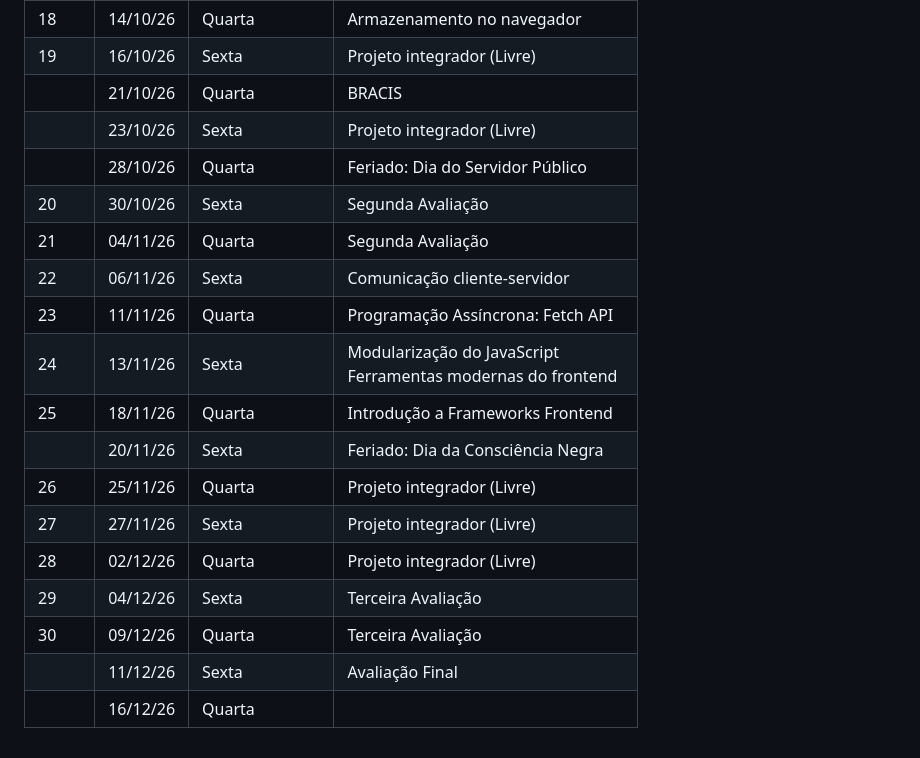
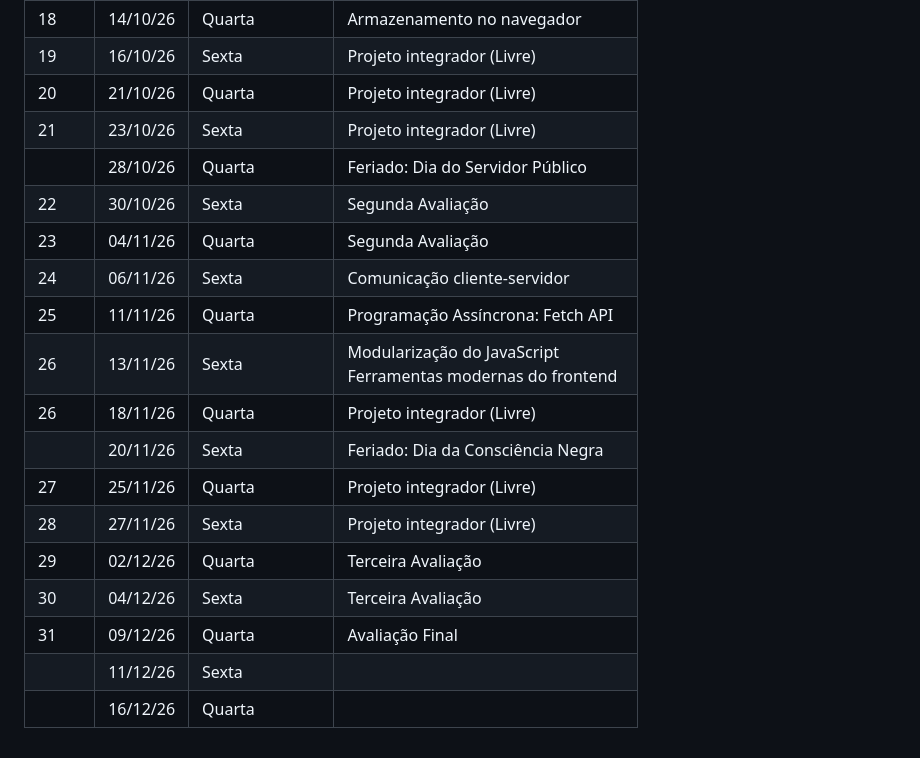
Before and after one commit to EvandroJRSilva/sinf-pweb-i, a Markdown page: README.md, the part around the change. GitHub-like rendering.

```diff
--- a/README.md
+++ b/README.md
@@ -266,20 +266,20 @@ O documento deve ser enviado para o e-mail <a href="mailto:evandro.silva@ufpi.ed
 | 17 | 09/10/26 | Sexta  | Manipulação dinâmica de páginas |
 | 18 | 14/10/26 | Quarta | Armazenamento no navegador |
 | 19 | 16/10/26 | Sexta  | Projeto integrador (Livre) |
-|    | 21/10/26 | Quarta | BRACIS |
-|    | 23/10/26 | Sexta  | Projeto integrador (Livre) |
+| 20 | 21/10/26 | Quarta | Projeto integrador (Livre) |
+| 21 | 23/10/26 | Sexta  | Projeto integrador (Livre) |
 |    | 28/10/26 | Quarta | Feriado: Dia do Servidor Público |
-| 20 | 30/10/26 | Sexta  | Segunda Avaliação |
-| 21 | 04/11/26 | Quarta | Segunda Avaliação |
-| 22 | 06/11/26 | Sexta  | Comunicação cliente-servidor |
-| 23 | 11/11/26 | Quarta | Programação Assíncrona: Fetch API  |
-| 24 | 13/11/26 | Sexta  | Modularização do JavaScript <br> Ferramentas modernas do frontend |
-| 25 | 18/11/26 | Quarta | Introdução a Frameworks Frontend |
+| 22 | 30/10/26 | Sexta  | Segunda Avaliação |
+| 23 | 04/11/26 | Quarta | Segunda Avaliação |
+| 24 | 06/11/26 | Sexta  | Comunicação cliente-servidor |
+| 25 | 11/11/26 | Quarta | Programação Assíncrona: Fetch API  |
+| 26 | 13/11/26 | Sexta  | Modularização do JavaScript <br> Ferramentas modernas do frontend |
+| 26 | 18/11/26 | Quarta | Projeto integrador (Livre) |
 |    | 20/11/26 | Sexta  | Feriado: Dia da Consciência Negra |
-| 26 | 25/11/26 | Quarta | Projeto integrador (Livre) |
-| 27 | 27/11/26 | Sexta  | Projeto integrador (Livre) |
-| 28 | 02/12/26 | Quarta | Projeto integrador (Livre) |
-| 29 | 04/12/26 | Sexta  | Terceira Avaliação |
-| 30 | 09/12/26 | Quarta | Terceira Avaliação |
-|    | 11/12/26 | Sexta  | Avaliação Final |
+| 27 | 25/11/26 | Quarta | Projeto integrador (Livre) |
+| 28 | 27/11/26 | Sexta  | Projeto integrador (Livre) |
+| 29 | 02/12/26 | Quarta | Terceira Avaliação |
+| 30 | 04/12/26 | Sexta  | Terceira Avaliação |
+| 31 | 09/12/26 | Quarta | Avaliação Final |
+|    | 11/12/26 | Sexta  |  |
 |    | 16/12/26 | Quarta | |
```
Also changed, not shown: changelog.md (+2 -0 lines).
